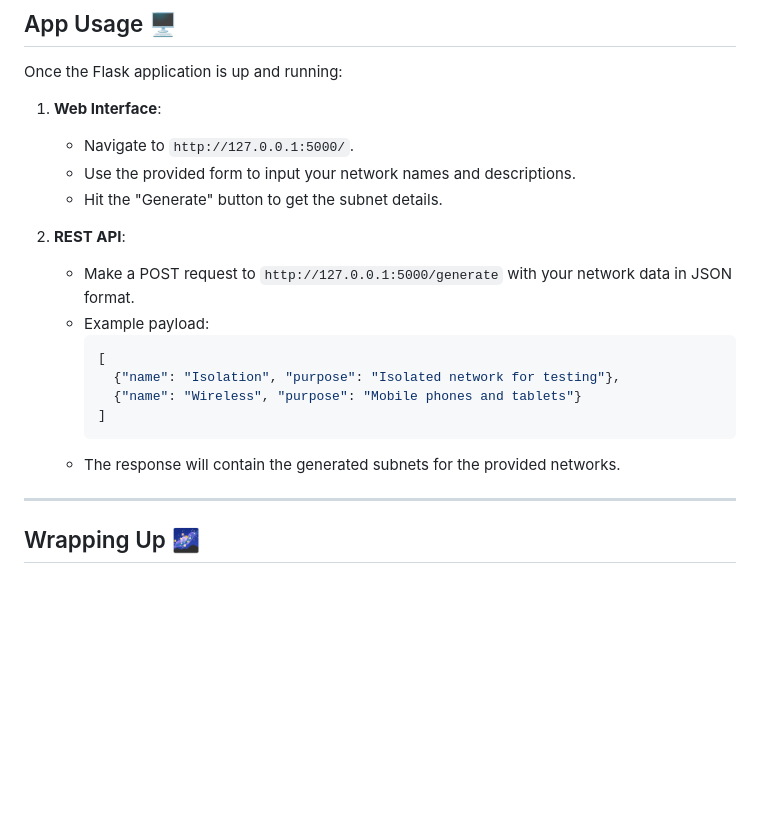
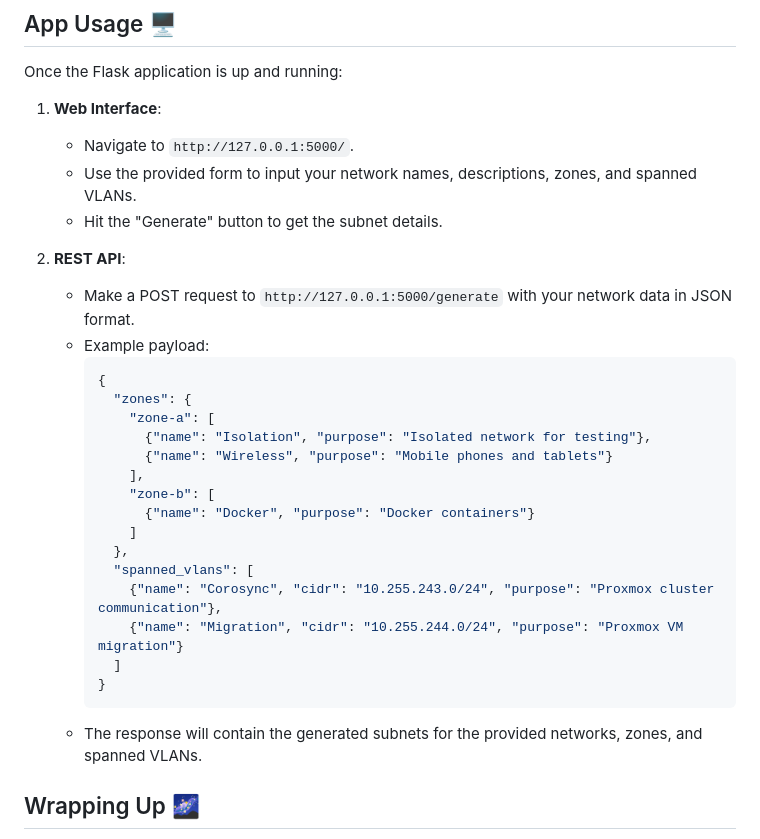
Before and after one commit to helper-x-app/Network-Configuration-Generator, a Markdown page: README.md, the part around the change. GitHub-like rendering; blank space fills up the shorter version.

````diff
--- a/README.md
+++ b/README.md
@@ -116,21 +116,30 @@ Once the Flask application is up and running:
 
 1. **Web Interface**:
    - Navigate to `http://127.0.0.1:5000/`.
-   - Use the provided form to input your network names and descriptions.
+   - Use the provided form to input your network names, descriptions, zones, and spanned VLANs.
    - Hit the "Generate" button to get the subnet details.
 
 2. **REST API**:
    - Make a POST request to `http://127.0.0.1:5000/generate` with your network data in JSON format.
    - Example payload:
      ```json
-     [
-       {"name": "Isolation", "purpose": "Isolated network for testing"},
-       {"name": "Wireless", "purpose": "Mobile phones and tablets"}
-     ]
+     {
+       "zones": {
+         "zone-a": [
+           {"name": "Isolation", "purpose": "Isolated network for testing"},
+           {"name": "Wireless", "purpose": "Mobile phones and tablets"}
+         ],
+         "zone-b": [
+           {"name": "Docker", "purpose": "Docker containers"}
+         ]
+       },
+       "spanned_vlans": [
+         {"name": "Corosync", "cidr": "10.255.243.0/24", "purpose": "Proxmox cluster communication"},
+         {"name": "Migration", "cidr": "10.255.244.0/24", "purpose": "Proxmox VM migration"}
+       ]
+     }
      ```
-   - The response will contain the generated subnets for the provided networks.
-
----
+   - The response will contain the generated subnets for the provided networks, zones, and spanned VLANs.
 
 ## Wrapping Up 🌌
 
````
